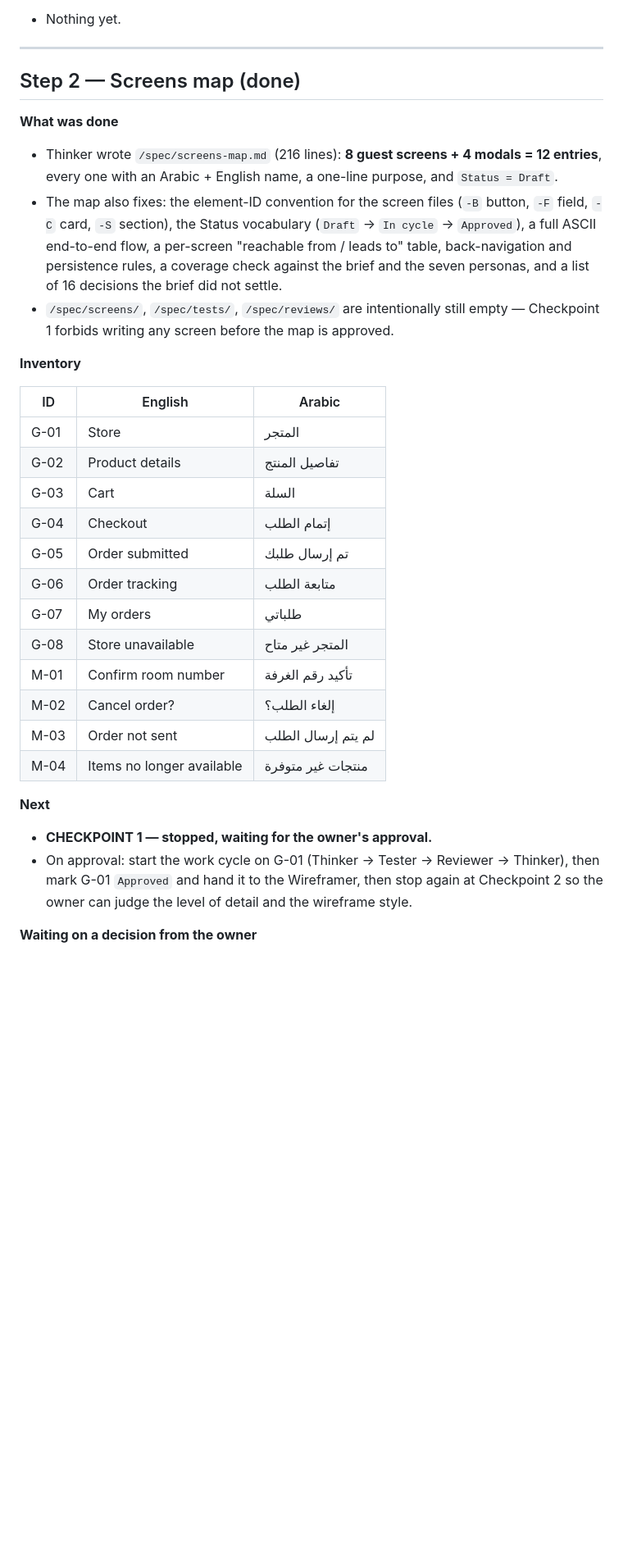
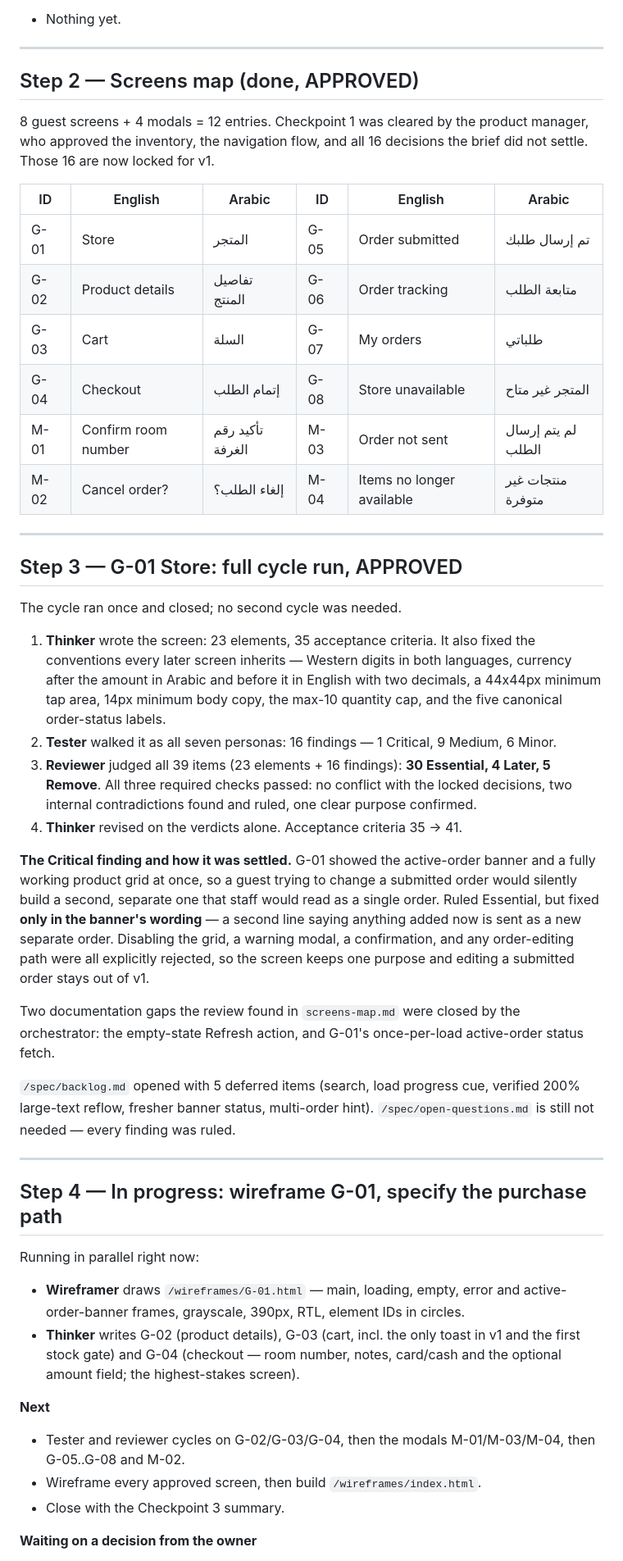
Before and after one commit to hmbu/Purely, a Markdown page: PROGRESS.md, the part around one of its changes. Shown at 82% size. GitHub-like rendering; blank space fills up the shorter version.

Commit message:
Update PROGRESS with the G-01 cycle outcome
Records Checkpoint 1 as cleared, the full G-01 cycle (23 elements,
16 findings, 30 Essential / 4 Later / 5 Remove), how the Critical
second-order finding was settled in banner wording alone, and the four
agents now running in parallel on the wireframe and the purchase path.

Co-Authored-By: Claude Opus 5 <noreply@anthropic.com>
Claude-Session: https://claude.ai/code/session_01XUDBpSHyczWbH7yBMpG3An

```diff
--- a/PROGRESS.md
+++ b/PROGRESS.md
@@ -37,41 +37,72 @@ same behaviour. From the next session onward they will be callable by name
 
 ---
 
-## Step 2 — Screens map (done)
+## Step 2 — Screens map (done, APPROVED)
 
-**What was done**
-- Thinker wrote `/spec/screens-map.md` (216 lines): **8 guest screens + 4 modals = 12 entries**,
-  every one with an Arabic + English name, a one-line purpose, and `Status = Draft`.
-- The map also fixes: the element-ID convention for the screen files
-  (`-B` button, `-F` field, `-C` card, `-S` section), the Status vocabulary
-  (`Draft` → `In cycle` → `Approved`), a full ASCII end-to-end flow, a per-screen
-  "reachable from / leads to" table, back-navigation and persistence rules, a
-  coverage check against the brief and the seven personas, and a list of 16
-  decisions the brief did not settle.
-- `/spec/screens/`, `/spec/tests/`, `/spec/reviews/` are intentionally still empty —
-  Checkpoint 1 forbids writing any screen before the map is approved.
+8 guest screens + 4 modals = 12 entries. Checkpoint 1 was cleared by the
+product manager, who approved the inventory, the navigation flow, and all 16
+decisions the brief did not settle. Those 16 are now locked for v1.
 
-**Inventory**
+| ID | English | Arabic | ID | English | Arabic |
+|---|---|---|---|---|---|
+| G-01 | Store | المتجر | G-05 | Order submitted | تم إرسال طلبك |
+| G-02 | Product details | تفاصيل المنتج | G-06 | Order tracking | متابعة الطلب |
+| G-03 | Cart | السلة | G-07 | My orders | طلباتي |
+| G-04 | Checkout | إتمام الطلب | G-08 | Store unavailable | المتجر غير متاح |
+| M-01 | Confirm room number | تأكيد رقم الغرفة | M-03 | Order not sent | لم يتم إرسال الطلب |
+| M-02 | Cancel order? | إلغاء الطلب؟ | M-04 | Items no longer available | منتجات غير متوفرة |
 
-| ID | English | Arabic |
-|---|---|---|
-| G-01 | Store | المتجر |
-| G-02 | Product details | تفاصيل المنتج |
-| G-03 | Cart | السلة |
-| G-04 | Checkout | إتمام الطلب |
-| G-05 | Order submitted | تم إرسال طلبك |
-| G-06 | Order tracking | متابعة الطلب |
-| G-07 | My orders | طلباتي |
-| G-08 | Store unavailable | المتجر غير متاح |
-| M-01 | Confirm room number | تأكيد رقم الغرفة |
-| M-02 | Cancel order? | إلغاء الطلب؟ |
-| M-03 | Order not sent | لم يتم إرسال الطلب |
-| M-04 | Items no longer available | منتجات غير متوفرة |
+---
+
+## Step 3 — G-01 Store: full cycle run, APPROVED
+
+The cycle ran once and closed; no second cycle was needed.
+
+1. **Thinker** wrote the screen: 23 elements, 35 acceptance criteria. It also
+   fixed the conventions every later screen inherits — Western digits in both
+   languages, currency after the amount in Arabic and before it in English with
+   two decimals, a 44x44px minimum tap area, 14px minimum body copy, the max-10
+   quantity cap, and the five canonical order-status labels.
+2. **Tester** walked it as all seven personas: 16 findings — 1 Critical,
+   9 Medium, 6 Minor.
+3. **Reviewer** judged all 39 items (23 elements + 16 findings):
+   **30 Essential, 4 Later, 5 Remove**. All three required checks passed: no
+   conflict with the locked decisions, two internal contradictions found and
+   ruled, one clear purpose confirmed.
+4. **Thinker** revised on the verdicts alone. Acceptance criteria 35 -> 41.
+
+**The Critical finding and how it was settled.** G-01 showed the active-order
+banner and a fully working product grid at once, so a guest trying to change a
+submitted order would silently build a second, separate one that staff would
+read as a single order. Ruled Essential, but fixed **only in the banner's
+wording** — a second line saying anything added now is sent as a new separate
+order. Disabling the grid, a warning modal, a confirmation, and any
+order-editing path were all explicitly rejected, so the screen keeps one
+purpose and editing a submitted order stays out of v1.
+
+Two documentation gaps the review found in `screens-map.md` were closed by the
+orchestrator: the empty-state Refresh action, and G-01's once-per-load
+active-order status fetch.
+
+`/spec/backlog.md` opened with 5 deferred items (search, load progress cue,
+verified 200% large-text reflow, fresher banner status, multi-order hint).
+`/spec/open-questions.md` is still not needed — every finding was ruled.
+
+---
+
+## Step 4 — In progress: wireframe G-01, specify the purchase path
+
+Running in parallel right now:
+- **Wireframer** draws `/wireframes/G-01.html` — main, loading, empty, error and
+  active-order-banner frames, grayscale, 390px, RTL, element IDs in circles.
+- **Thinker** writes G-02 (product details), G-03 (cart, incl. the only toast in
+  v1 and the first stock gate) and G-04 (checkout — room number, notes,
+  card/cash and the optional amount field; the highest-stakes screen).
 
 **Next**
-- **CHECKPOINT 1 — stopped, waiting for the owner's approval.**
-- On approval: start the work cycle on G-01 (Thinker → Tester → Reviewer → Thinker),
-  then mark G-01 `Approved` and hand it to the Wireframer, then stop again at
-  Checkpoint 2 so the owner can judge the level of detail and the wireframe style.
+- Tester and reviewer cycles on G-02/G-03/G-04, then the modals M-01/M-03/M-04,
+  then G-05..G-08 and M-02.
+- Wireframe every approved screen, then build `/wireframes/index.html`.
+- Close with the Checkpoint 3 summary.
 
 **Waiting on a decision from the owner**
```
Also changed, not shown: other parts of PROGRESS.md (+2 -5 lines).
